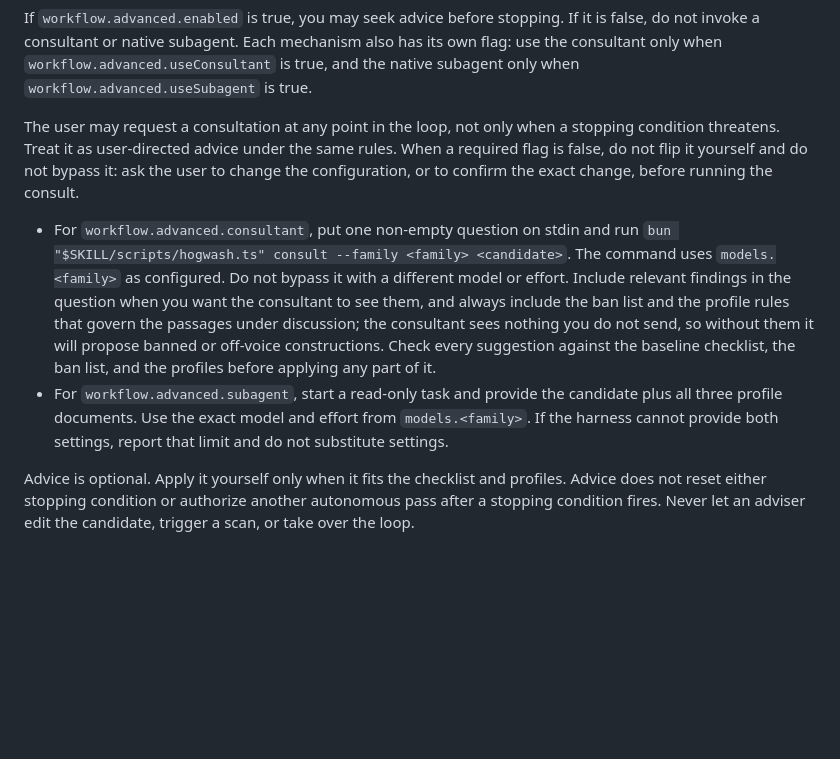
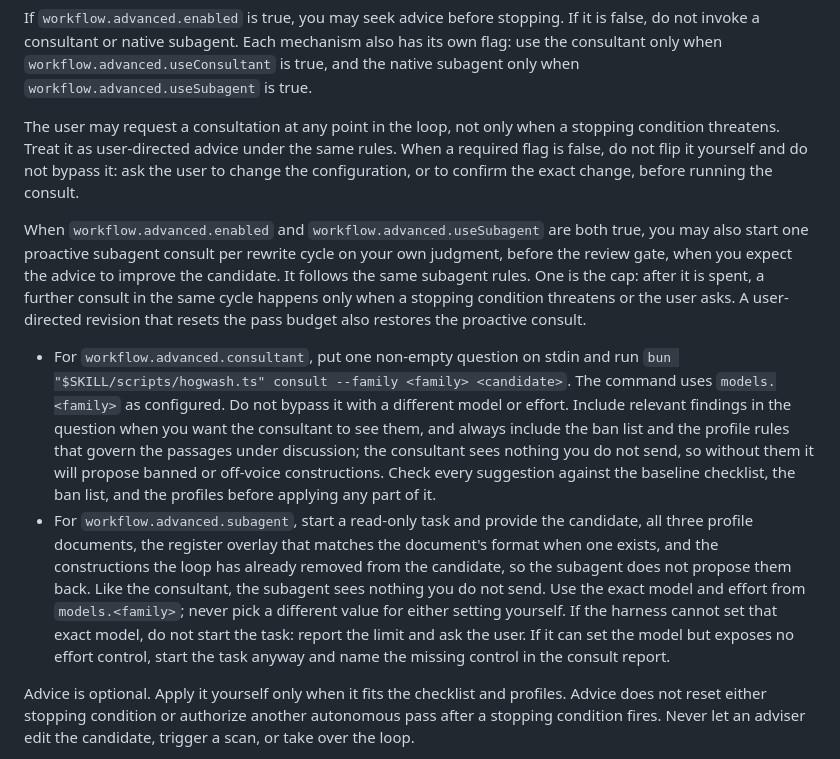
Before and after one commit to ravan/hogwash, a Markdown page: skills/hogwash/SKILL.md, the part around the change. GitHub-like rendering; blank space fills up the shorter version.

Commit message:
fix(hogwash): close three subagent-consult gaps, tested with pressure scenarios
- subagent consult gets the register overlay and the removed-constructions list
- missing effort control runs and reports; an unsettable model stops and asks
- one proactive subagent consult per rewrite cycle, before the review gate

```diff
--- a/skills/hogwash/SKILL.md
+++ b/skills/hogwash/SKILL.md
@@ -143,8 +143,10 @@ If `workflow.advanced.enabled` is true, you may seek advice before stopping. If
 
 The user may request a consultation at any point in the loop, not only when a stopping condition threatens. Treat it as user-directed advice under the same rules. When a required flag is false, do not flip it yourself and do not bypass it: ask the user to change the configuration, or to confirm the exact change, before running the consult.
 
+When `workflow.advanced.enabled` and `workflow.advanced.useSubagent` are both true, you may also start one proactive subagent consult per rewrite cycle on your own judgment, before the review gate, when you expect the advice to improve the candidate. It follows the same subagent rules. One is the cap: after it is spent, a further consult in the same cycle happens only when a stopping condition threatens or the user asks. A user-directed revision that resets the pass budget also restores the proactive consult.
+
 - For `workflow.advanced.consultant`, put one non-empty question on stdin and run `bun "$SKILL/scripts/hogwash.ts" consult --family <family> <candidate>`. The command uses `models.<family>` as configured. Do not bypass it with a different model or effort. Include relevant findings in the question when you want the consultant to see them, and always include the ban list and the profile rules that govern the passages under discussion; the consultant sees nothing you do not send, so without them it will propose banned or off-voice constructions. Check every suggestion against the baseline checklist, the ban list, and the profiles before applying any part of it.
-- For `workflow.advanced.subagent`, start a read-only task and provide the candidate plus all three profile documents. Use the exact model and effort from `models.<family>`. If the harness cannot provide both settings, report that limit and do not substitute settings.
+- For `workflow.advanced.subagent`, start a read-only task and provide the candidate, all three profile documents, the register overlay that matches the document's format when one exists, and the constructions the loop has already removed from the candidate, so the subagent does not propose them back. Like the consultant, the subagent sees nothing you do not send. Use the exact model and effort from `models.<family>`; never pick a different value for either setting yourself. If the harness cannot set that exact model, do not start the task: report the limit and ask the user. If it can set the model but exposes no effort control, start the task anyway and name the missing control in the consult report.
 
 Advice is optional. Apply it yourself only when it fits the checklist and profiles. Advice does not reset either stopping condition or authorize another autonomous pass after a stopping condition fires. Never let an adviser edit the candidate, trigger a scan, or take over the loop.
 
```
